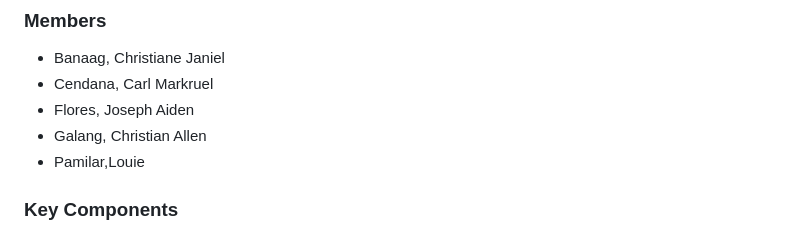
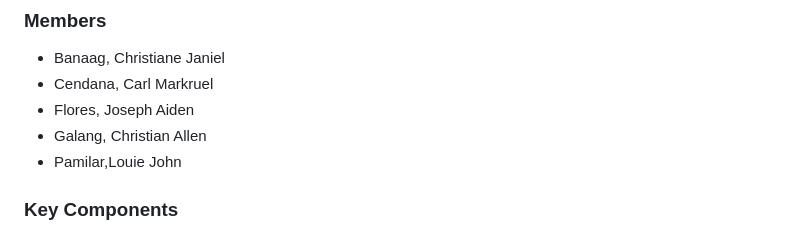
Before and after one commit to necrokochou/Primal-Black-Market, a Markdown page: readme.md, the part around the change. GitHub-like rendering.

Commit message:
refactor: readme

```diff
--- a/readme.md
+++ b/readme.md
@@ -57,7 +57,7 @@ A Final Project showcasing Black Market website with the Prehistoric/Primal them
 - Cendana, Carl Markruel
 - Flores, Joseph Aiden
 - Galang, Christian Allen
-- Pamilar,Louie
+- Pamilar,Louie John
 
 ### Key Components
 
```
